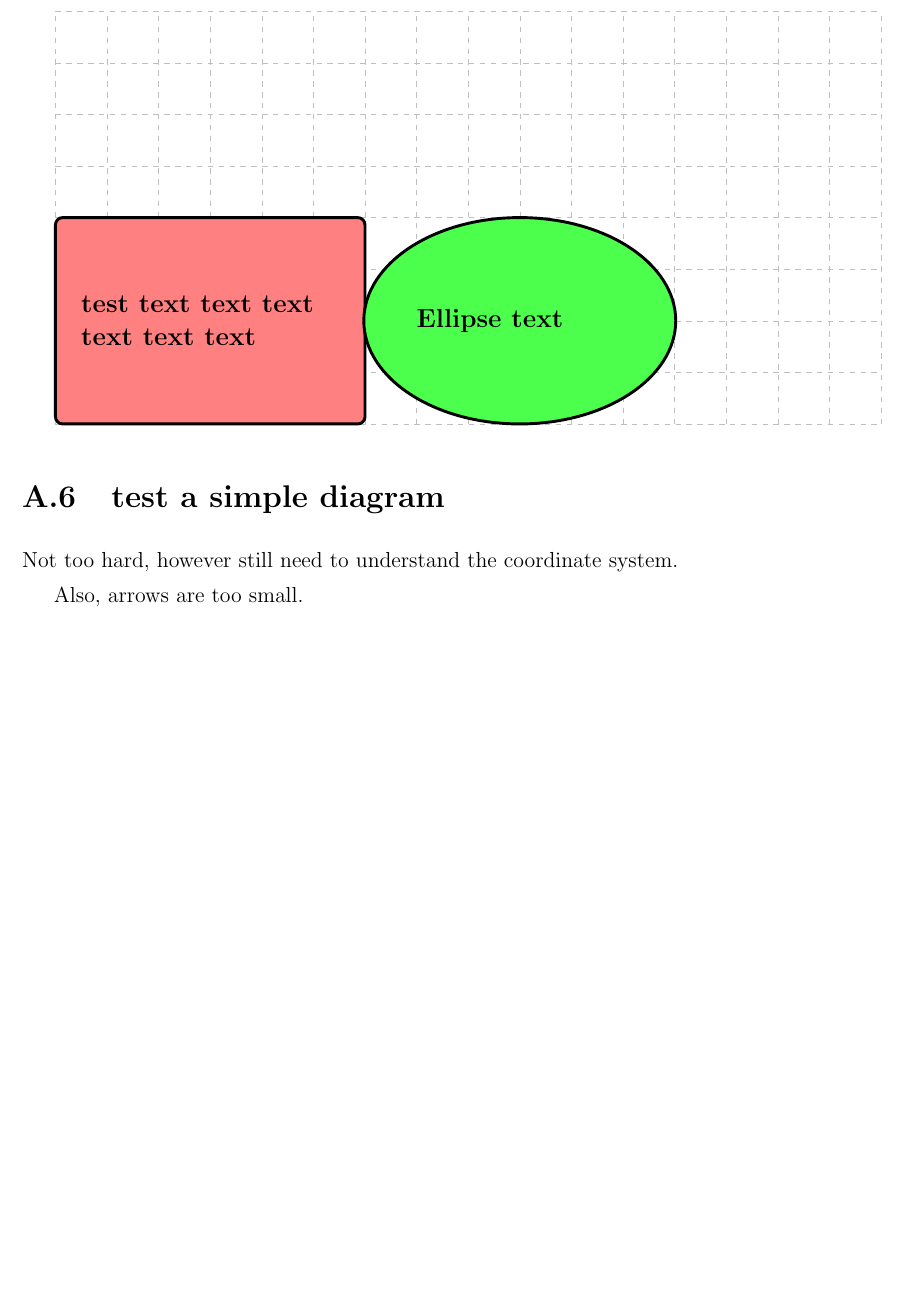
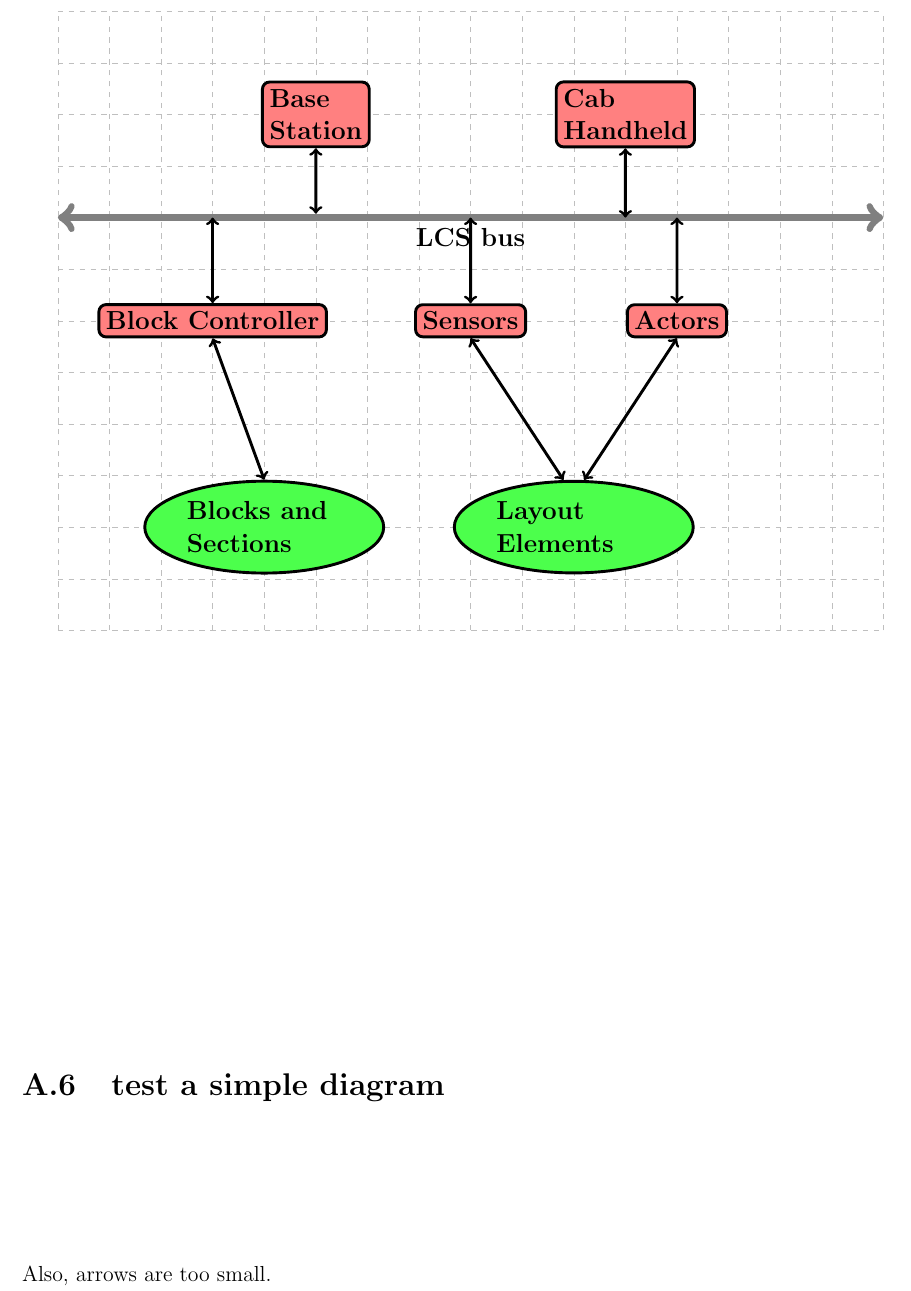
Before and after one commit to HFF-Git/LcsNodes-Book, a LaTeX book (New-Book-Latext_Format/main.tex, which reads New-Book-Latext_Format/appendices/tests.tex): part of page 9 of 10, cut at the place of the change, the shorter picture padded with empty space. Compiled offline with pdfLaTeX.

Commit message:
More fiddling with a picture to learn about drawinf in TIKZ. File: tests.tex

```diff
--- a/New-Book-Latext_Format/appendices/tests.tex
+++ b/New-Book-Latext_Format/appendices/tests.tex
@@ -125,41 +125,87 @@ We would need the split rectangle for the runtime area maps....
 Another test with tikzstyle.
 
 
+% TikZ styles
+\tikzstyle{largebold} = [text=black, font=\bfseries\large]
+\tikzstyle{wraptext} = [largebold, text centered, align=left]
+
 \tikzstyle{roundedRectangle} = [rectangle,
+                                wraptext,
                                 rounded corners,
-                                minimum width=6cm,
-                                minimum height=4cm,
-                                text width=5cm,
-                                text centered,
-                                align=left,
                                 draw=black,
-                                ultra thick,
-                                font=\bfseries\large
-                                ]
+                                ultra thick]
 
-\tikzstyle{myEllipse} =         [ellipse,
-                                rounded corners,
-                                minimum width=6cm,
-                                minimum height=4cm,
-                                text width=4cm,
-                                text centered,
-                                align=left,
-                                draw=black,
-                                ultra thick,
-                                font=\bfseries\large
-                                ]
+\tikzstyle{blkEllipse} = [ellipse,
+                         wraptext,
+                         rounded corners,
+                         minimum width=3cm,
+                         minimum height=1.5cm,
+                         text width=3cm,
+                         draw=black,
+                         ultra thick]
+
+\tikzstyle{leEllipse} = [ellipse,
+                         wraptext,
+                         rounded corners,
+                         minimum width=3cm,
+                         minimum height=1.5cm,
+                         text width=3cm,
+                         draw=black,
+                         ultra thick]
 
 
 \begin{tikzpicture}
-    \draw[help lines, gray!50, dashed] (0,0) grid( 16,8);
-    \node[roundedRectangle, fill=red!50 ] at (3,2) {test text text text text text text };
-    \node[myEllipse, fill=green!70] at ( 9,2 ) {Ellipse text};
+    \draw[help lines, gray!50, dashed] (0,0) grid(16,12);
+
+    % Thick horizontal line (LCS bus) with text
+    \draw[line width=1.5mm, <->, line cap=round, draw=gray, name path=lcsline]
+        (0,8) -- (16,8)
+        node[pos=0.5, largebold, below] {LCS bus};
+
+    % Define nodes
+    \node[roundedRectangle, fill=red!50] (bs) at (5,10) {Base\\Station};
+    \node[roundedRectangle, fill=red!50] (ch) at (11,10) {Cab\\Handheld};
+
+    % Connecting arrows to LCS bus
+    % Arrow from Base Station
+    \path[name path=p1] (bs.south) -- (5,8); % Define arrow path
+    \path[name intersections={of=lcsline and p1, by=intpoint}]; % Find intersection
+    \coordinate (adjustedPoint) at ($(intpoint) + (0,0.75mm)$);
+    \draw[<->, ultra thick, line cap=round] (bs.south) -- (adjustedPoint); % Draw to intersection
+
+    % Arrow from Cab Handheld
+    \path[name path=p2] (ch.south) -- (11,8);
+    \path[name intersections={of=lcsline and p2, by=intpoint2}];
+    \draw[<->, ultra thick, line cap=round] (ch.south) -- (intpoint2);
+
+    % Other nodes
+    \node[roundedRectangle, fill=red!50] (bc) at (3,6) {Block Controller};
+    \node[roundedRectangle, fill=red!50] (s) at (8,6) {Sensors};
+    \node[roundedRectangle, fill=red!50] (a) at (12,6) {Actors};
+
+    % Vertical arrows to LCS bus
+    \path[name path=p3] (bc.north) -- (3,8);
+    \path[name intersections={of=lcsline and p3, by=intpoint3}];
+    \draw[<->, ultra thick, line cap=round] (bc.north) -- (intpoint3);
+
+    \path[name path=p4] (s.north) -- (8,8);
+    \path[name intersections={of=lcsline and p4, by=intpoint4}];
+    \draw[<->, ultra thick, line cap=round] (s.north) -- (intpoint4);
+
+    \path[name path=p5] (a.north) -- (12,8);
+    \path[name intersections={of=lcsline and p5, by=intpoint5}];
+    \draw[<->, ultra thick, line cap=round] (a.north) -- (intpoint5);
+
+    % Ellipses with connections
+    \node[blkEllipse, fill=green!70] at (4,2) (blk) {Blocks and Sections};
+    \node[leEllipse, fill=green!70] at (10,2) (le) {Layout\\Elements};
+
+    \draw[<->, ultra thick, line cap=round] (bc.south) -- (blk.north);
+    \draw[<->, ultra thick, line cap=round] (s.south) -- ($(le.north) - (0.2,0)$);
+    \draw[<->, ultra thick, line cap=round] (a.south) -- ($(le.north) + (0.2,0)$);
 \end{tikzpicture}
 
-
 \section{test a simple diagram}
-
-Not too hard, however still need to understand the coordinate system.
 
 Also, arrows are too small.
 
--- a/New-Book-Latext_Format/main.tex
+++ b/New-Book-Latext_Format/main.tex
@@ -30,7 +30,7 @@
 \usepackage{array}
 \usepackage[all]{nowidow}
 \usepackage{etoolbox}
-\usetikzlibrary{shapes,shadows,arrows,calc}
+\usetikzlibrary{shapes,shadows,arrows,calc,intersections}
 
 %-------------------------------------------------------------------------------------------------------
 % Directory paths used for included files
```
Also changed, not shown: New-Book-Latext_Format/main.pdf.
